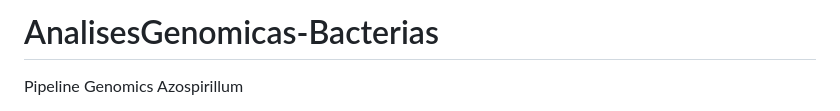
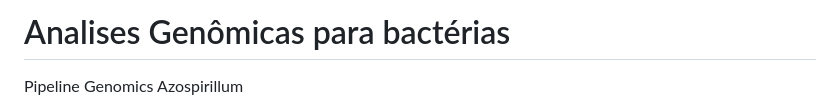
Before and after one commit to isb-op/AnalisesGenomicas-Bacterias, a Markdown page: README.md, the part around the change. GitHub-like rendering.

```diff
--- a/README.md
+++ b/README.md
@@ -1,4 +1,4 @@
-# AnalisesGenomicas-Bacterias
+# Analises Genômicas para bactérias
 
 Pipeline Genomics Azospirillum
 
```
